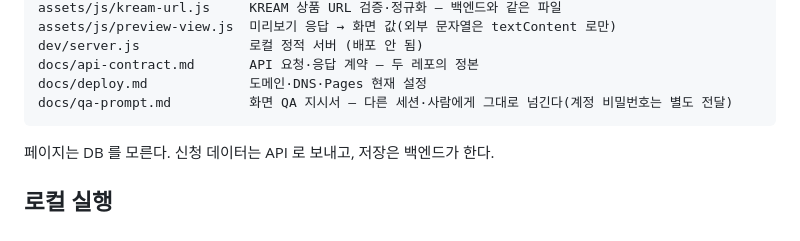
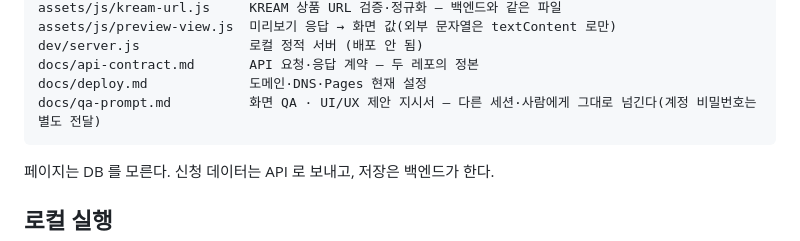
Before and after one commit to show39213921-uargo/TwoFlip, a Markdown page: README.md, the part around the change. Drawn GitHub-style.

````diff
--- a/README.md
+++ b/README.md
@@ -38,7 +38,7 @@ assets/js/preview-view.js  미리보기 응답 → 화면 값(외부 문자열
 dev/server.js              로컬 정적 서버 (배포 안 됨)
 docs/api-contract.md       API 요청·응답 계약 — 두 레포의 정본
 docs/deploy.md             도메인·DNS·Pages 현재 설정
-docs/qa-prompt.md          화면 QA 지시서 — 다른 세션·사람에게 그대로 넘긴다(계정 비밀번호는 별도 전달)
+docs/qa-prompt.md          화면 QA · UI/UX 제안 지시서 — 다른 세션·사람에게 그대로 넘긴다(계정 비밀번호는 별도 전달)
 ```
 
 페이지는 DB 를 모른다. 신청 데이터는 API 로 보내고, 저장은 백엔드가 한다.
````
Also changed, not shown: docs/qa-prompt.md (+74 -13 lines).
